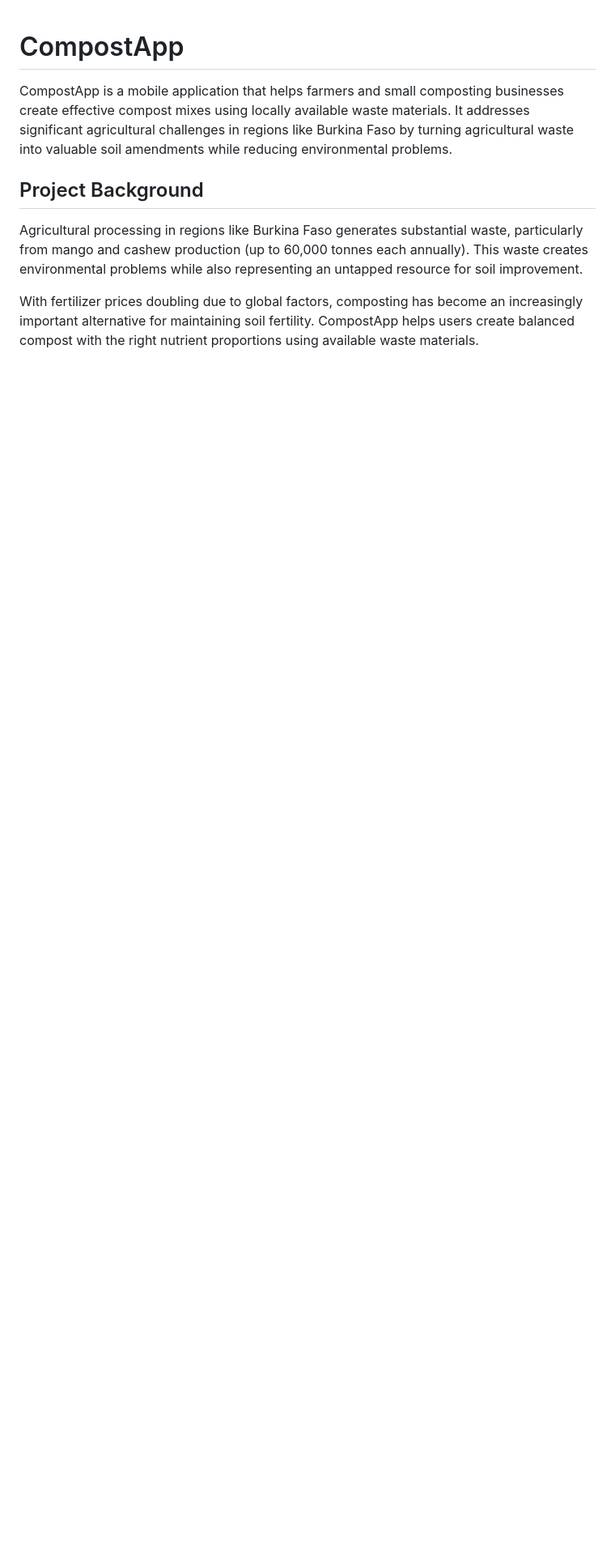
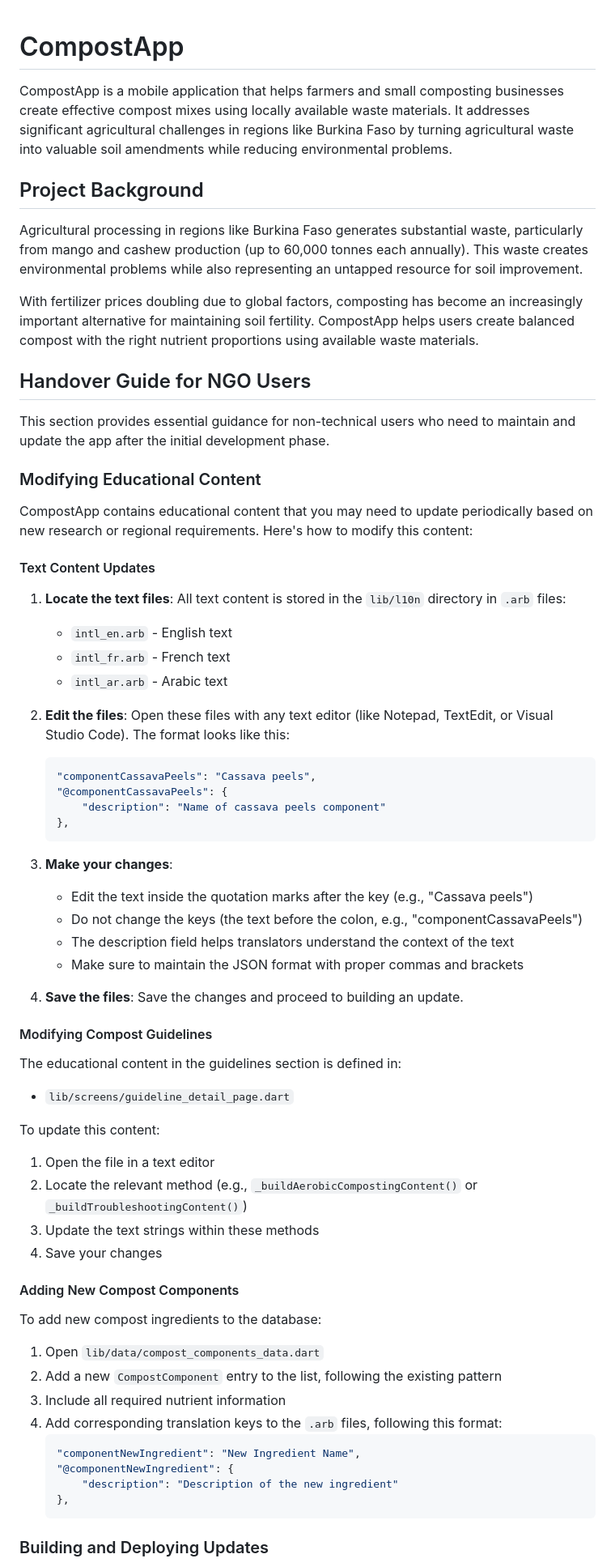
Before and after one commit to SomtochiUmeh/compostapp, a Markdown page: README.md, the part around one of its changes. Shown at 81% size. Drawn GitHub-style; blank space fills up the shorter version.

Commit message:
adding NGO handover guide to readme

````diff
--- a/README.md
+++ b/README.md
@@ -7,3 +7,62 @@ CompostApp is a mobile application that helps farmers and small composting busin
 Agricultural processing in regions like Burkina Faso generates substantial waste, particularly from mango and cashew production (up to 60,000 tonnes each annually). This waste creates environmental problems while also representing an untapped resource for soil improvement.
 
 With fertilizer prices doubling due to global factors, composting has become an increasingly important alternative for maintaining soil fertility. CompostApp helps users create balanced compost with the right nutrient proportions using available waste materials.
+
+## Handover Guide for NGO Users
+
+This section provides essential guidance for non-technical users who need to maintain and update the app after the initial development phase.
+
+### Modifying Educational Content
+
+CompostApp contains educational content that you may need to update periodically based on new research or regional requirements. Here's how to modify this content:
+
+#### Text Content Updates
+
+1. **Locate the text files**: All text content is stored in the `lib/l10n` directory in `.arb` files:
+   - `intl_en.arb` - English text
+   - `intl_fr.arb` - French text
+   - `intl_ar.arb` - Arabic text
+
+2. **Edit the files**: Open these files with any text editor (like Notepad, TextEdit, or Visual Studio Code). The format looks like this:
+   ```json
+   "componentCassavaPeels": "Cassava peels",
+   "@componentCassavaPeels": {
+       "description": "Name of cassava peels component"
+   },
+   ```
+
+3. **Make your changes**:
+   - Edit the text inside the quotation marks after the key (e.g., "Cassava peels")
+   - Do not change the keys (the text before the colon, e.g., "componentCassavaPeels")
+   - The description field helps translators understand the context of the text
+   - Make sure to maintain the JSON format with proper commas and brackets
+
+4. **Save the files**: Save the changes and proceed to building an update.
+
+#### Modifying Compost Guidelines
+
+The educational content in the guidelines section is defined in:
+- `lib/screens/guideline_detail_page.dart`
+
+To update this content:
+1. Open the file in a text editor
+2. Locate the relevant method (e.g., `_buildAerobicCompostingContent()` or `_buildTroubleshootingContent()`)
+3. Update the text strings within these methods
+4. Save your changes
+
+#### Adding New Compost Components
+
+To add new compost ingredients to the database:
+1. Open `lib/data/compost_components_data.dart`
+2. Add a new `CompostComponent` entry to the list, following the existing pattern
+3. Include all required nutrient information
+4. Add corresponding translation keys to the `.arb` files, following this format:
+   ```json
+   "componentNewIngredient": "New Ingredient Name",
+   "@componentNewIngredient": {
+       "description": "Description of the new ingredient"
+   },
+   ```
+
+### Building and Deploying Updates
+
````
Also changed, not shown: other parts of README.md (+45 -0 lines).
